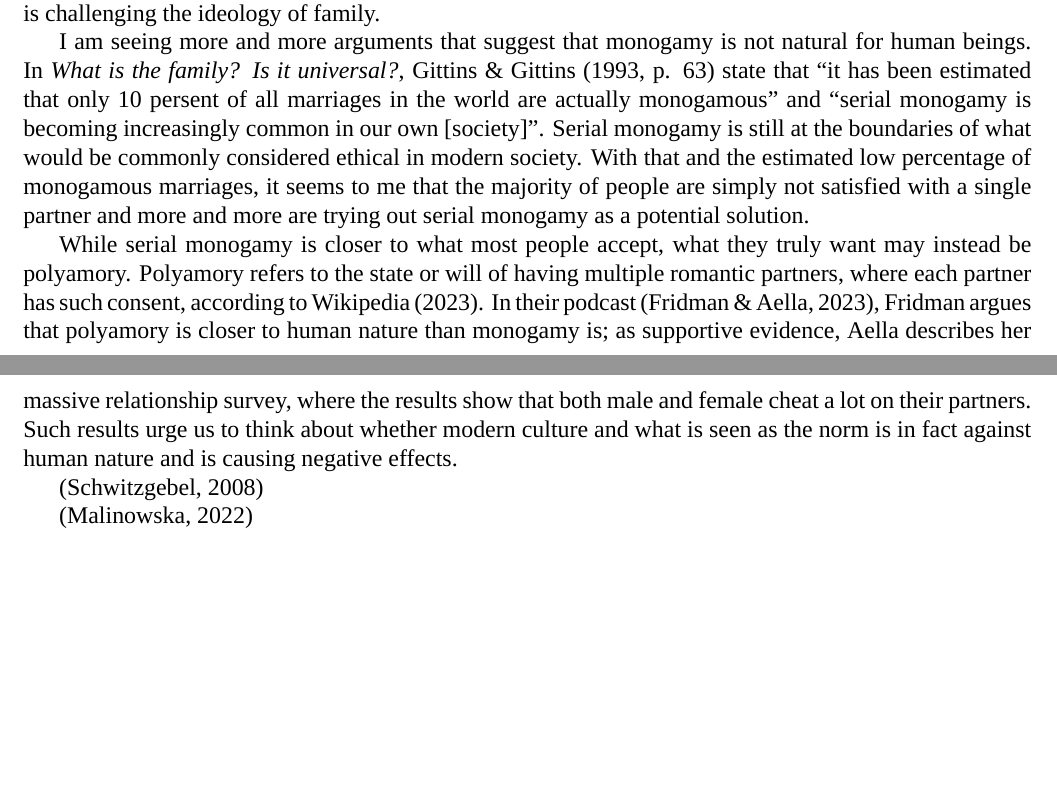
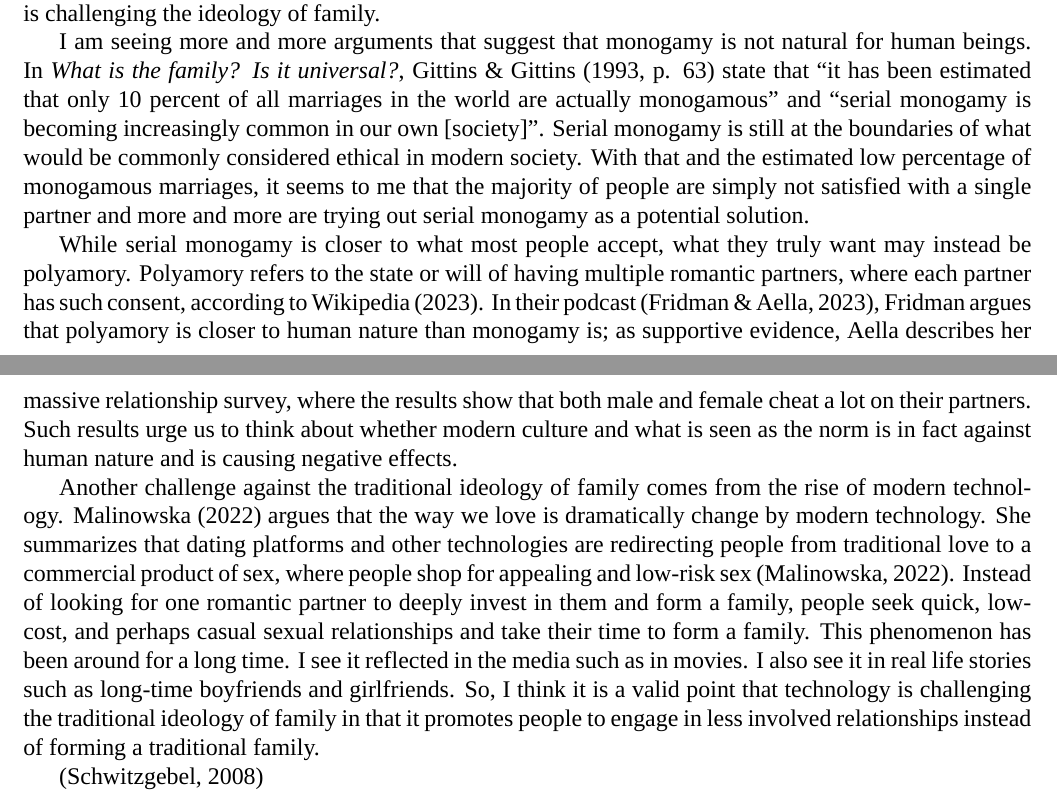
Before and after one commit to SichangHe/ETHLDR201, a LaTeX document (essay1/self_inquiry_essay1.tex): two parts of pages 1 and 2 of 3, joined at a grey line, cut so that both start at the same text, the shorter picture padded with empty space. Compiled offline with XeLaTeX; a missing font is replaced by an installed copy or a similar font.

Commit message:
use Malinowska' article about love&tech

```diff
--- a/essay1/self_inquiry_essay1.tex
+++ b/essay1/self_inquiry_essay1.tex
@@ -63,8 +63,9 @@ So, challenging monogamy is challenging the ideology of family.
 
 I am seeing more and more arguments that suggest that monogamy is not natural
 for human beings.
-In \textit{What is the family? Is it universal?}, \citet[p. 63]{gittins1993family}
-state that ``it has been estimated that only 10 persent of all
+In \textit{What is the family? Is it universal?},
+\citet[p. 63]{gittins1993family} state that
+``it has been estimated that only 10 percent of all
 marriages in the world are actually monogamous'' and
 ``serial monogamy is becoming increasingly common in our own [society]''.
 Serial monogamy is still at the boundaries of what would be commonly considered
@@ -85,9 +86,24 @@ where the results show that both male and female cheat a lot on their partners.
 Such results urge us to think about whether modern culture and what is seen as
 the norm is in fact against human nature and is causing negative effects.
 
+Another challenge against the traditional ideology of family comes from the rise
+of modern technology. \citet{malinowska2022love} argues that the way we love is
+dramatically change by modern technology.
+She summarizes that dating platforms and other technologies are redirecting
+people from traditional love to a commercial product of sex,
+where people shop for appealing and low-risk sex \citep{malinowska2022love}.
+Instead of looking for one romantic partner to deeply invest in them and form a
+family, people seek quick, low-cost, and perhaps casual sexual relationships and
+take their time to form a family.
+This phenomenon has been around for a long time.
+I see it reflected in the media such as in movies.
+I also see it in real life stories such as long-time boyfriends and girlfriends.
+So, I think it is a valid point that technology is challenging the traditional
+ideology of family in that it promotes people to engage in less involved
+relationships instead of forming a traditional family.
+
 \citep{schwitzgebel2008thoughts}
 
-\citep{malinowska2022love}
 \pagebreak
 \bibliographystyle{apacite}
 \bibliography{Bibliography}
```
Also changed, not shown: essay1/Bibliography.bib (+1 -1 lines).
